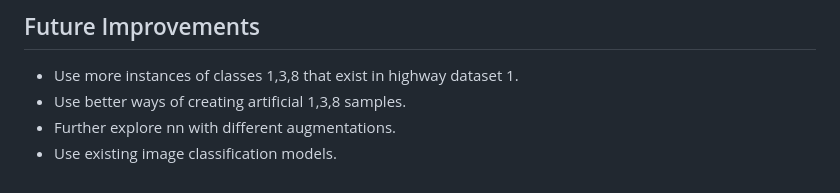
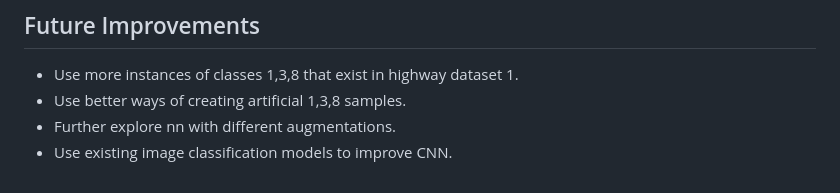
Before and after one commit to EricBroyles/Portfolio, a Markdown page: RF Interference Classification Project/Results.md, the part around the change. Rendered like a GitHub page.

Commit message:
fixed typos and wording

```diff
--- a/RF Interference Classification Project/Results.md
+++ b/RF Interference Classification Project/Results.md
@@ -572,4 +572,4 @@ This model has a higher success rate with classifiying minority classes 3,4,5,6,
 * Use more instances of classes 1,3,8 that exist in highway dataset 1.
 * Use better ways of creating artificial 1,3,8 samples.
 * Further explore nn with different augmentations.
-* Use existing image classification models.
+* Use existing image classification models to improve CNN.
```
Also changed, not shown: 1 other file.
